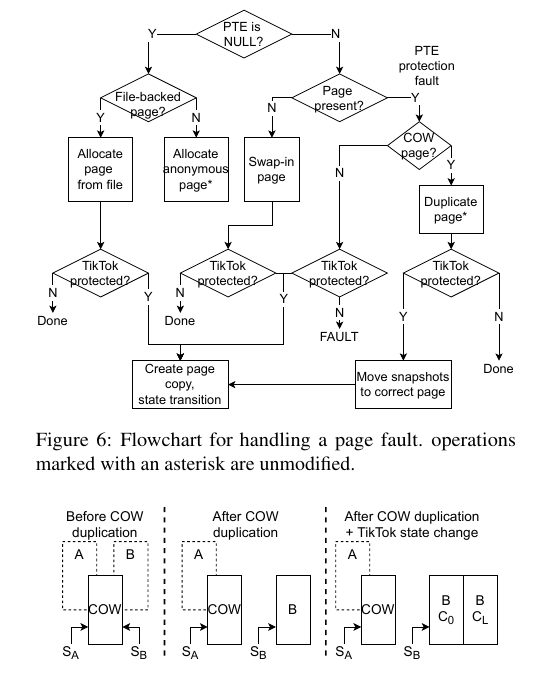
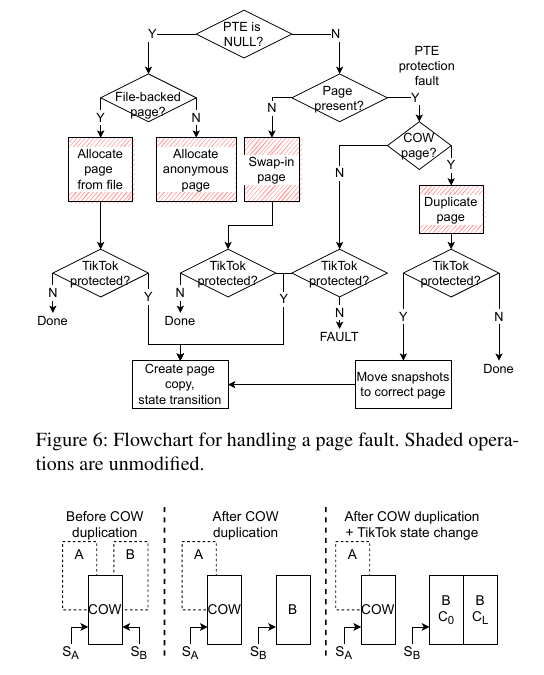
Before and after one commit to atrib/midas-paper, a LaTeX paper (TikTok.tex): part of one column of page 10 of 15, cut so that both start at the same text. Compiled offline with pdfLaTeX; a LaTeX package or settings file that is missing is left out.

Commit message:
Minor figure update

```diff
--- a/TikTok.tex
+++ b/TikTok.tex
@@ -1146,8 +1146,8 @@
 
 \begin{figure}[h]
   \includegraphics[width=\linewidth]{img/pagefault.pdf}
-  \caption{Flowchart for handling a page fault. operations
-           marked with an asterisk are unmodified.}
+  \caption{Flowchart for handling a page fault. Shaded
+          operations are unmodified.}
   \label{fig:fault_handling}
 \end{figure}
 
```
Also changed, not shown: img/pagefault.pdf.
